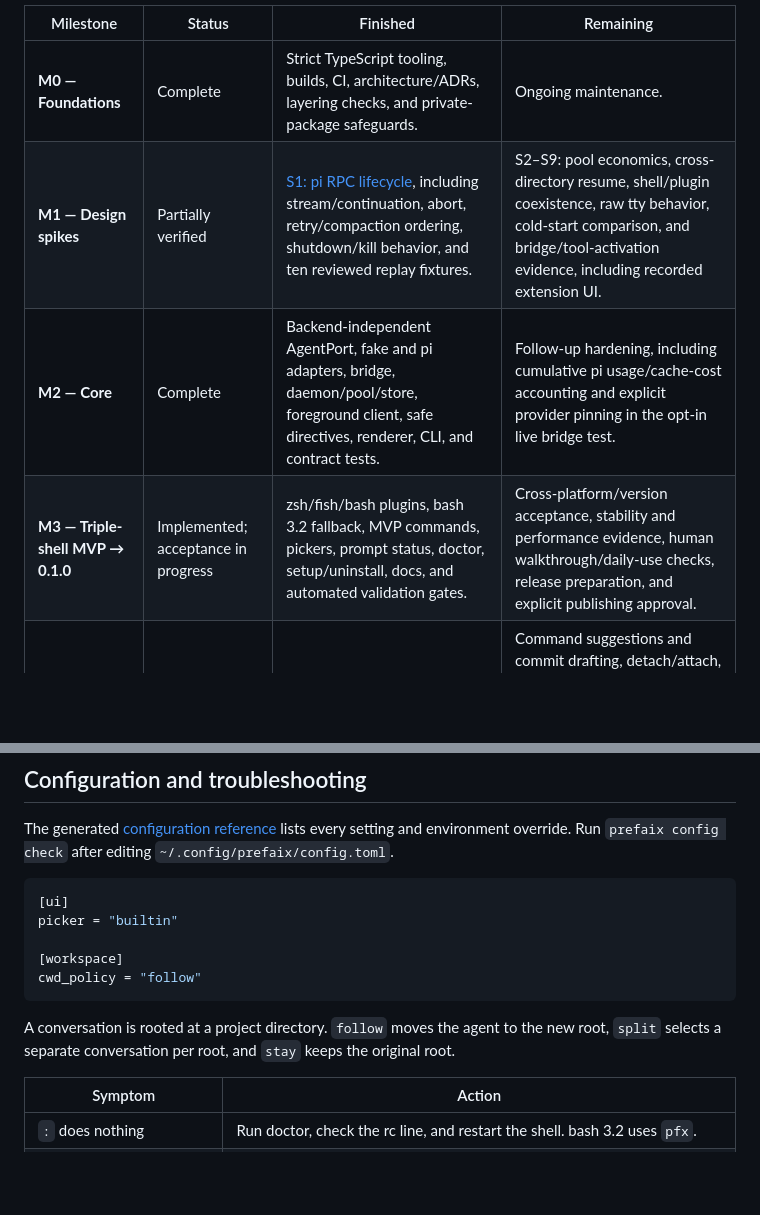
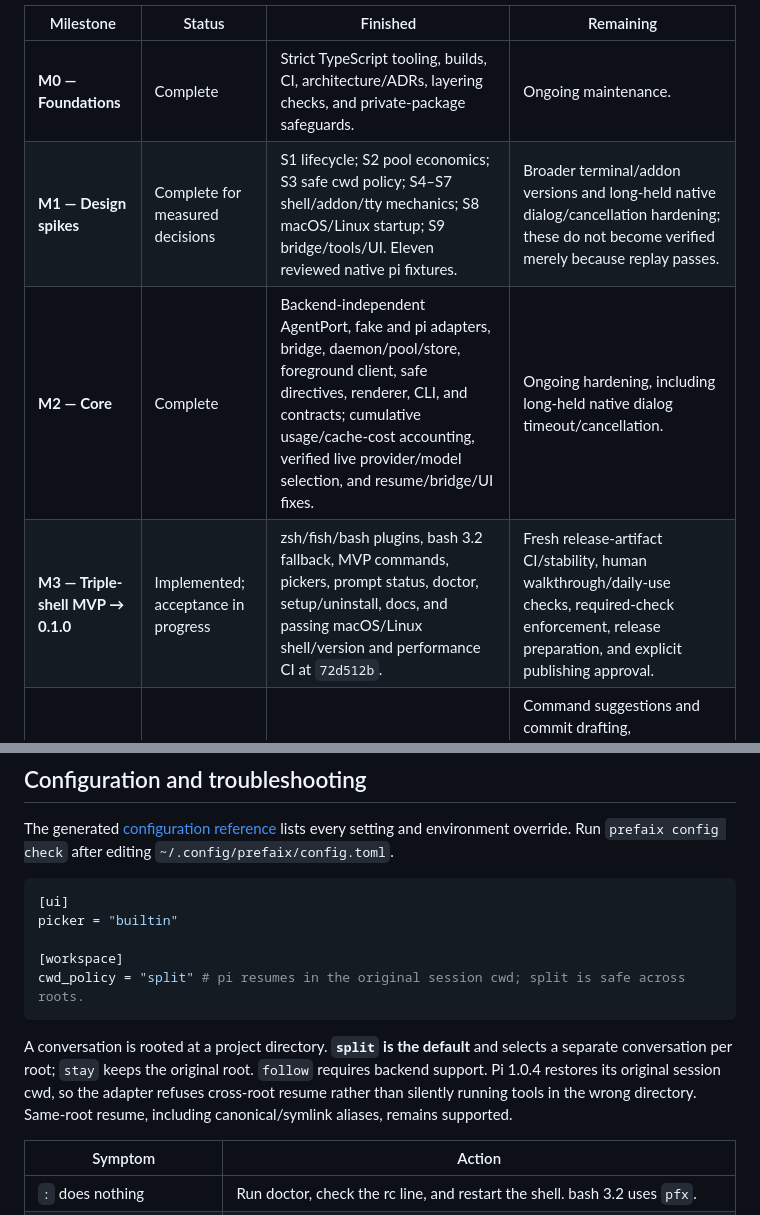
Before and after one commit to MiraiForge/prefaix, a Markdown page: README.md, 2 parts joined by grey strips. Rendered like a GitHub page; blank space fills up the shorter version.

````diff
--- a/README.md
+++ b/README.md
@@ -17,9 +17,9 @@ but **0.1.0 has not shipped**.
 | Milestone | Status | Finished | Remaining |
 |---|---|---|---|
 | **M0 — Foundations** | Complete | Strict TypeScript tooling, builds, CI, architecture/ADRs, layering checks, and private-package safeguards. | Ongoing maintenance. |
-| **M1 — Design spikes** | Partially verified | [S1: pi RPC lifecycle](docs/spikes/S1-pi-rpc-lifecycle.md), including stream/continuation, abort, retry/compaction ordering, shutdown/kill behavior, and ten reviewed replay fixtures. | S2–S9: pool economics, cross-directory resume, shell/plugin coexistence, raw tty behavior, cold-start comparison, and bridge/tool-activation evidence, including recorded extension UI. |
-| **M2 — Core** | Complete | Backend-independent AgentPort, fake and pi adapters, bridge, daemon/pool/store, foreground client, safe directives, renderer, CLI, and contract tests. | Follow-up hardening, including cumulative pi usage/cache-cost accounting and explicit provider pinning in the opt-in live bridge test. |
-| **M3 — Triple-shell MVP → 0.1.0** | Implemented; acceptance in progress | zsh/fish/bash plugins, bash 3.2 fallback, MVP commands, pickers, prompt status, doctor, setup/uninstall, docs, and automated validation gates. | Cross-platform/version acceptance, stability and performance evidence, human walkthrough/daily-use checks, release preparation, and explicit publishing approval. |
+| **M1 — Design spikes** | Complete for measured decisions | S1 lifecycle; S2 pool economics; S3 safe cwd policy; S4–S7 shell/addon/tty mechanics; S8 macOS/Linux startup; S9 bridge/tools/UI. Eleven reviewed native pi fixtures. | Broader terminal/addon versions and long-held native dialog/cancellation hardening; these do not become verified merely because replay passes. |
+| **M2 — Core** | Complete | Backend-independent AgentPort, fake and pi adapters, bridge, daemon/pool/store, foreground client, safe directives, renderer, CLI, and contracts; cumulative usage/cache-cost accounting, verified live provider/model selection, and resume/bridge/UI fixes. | Ongoing hardening, including long-held native dialog timeout/cancellation. |
+| **M3 — Triple-shell MVP → 0.1.0** | Implemented; acceptance in progress | zsh/fish/bash plugins, bash 3.2 fallback, MVP commands, pickers, prompt status, doctor, setup/uninstall, docs, and passing macOS/Linux shell/version and performance CI at `72d512b`. | Fresh release-artifact CI/stability, human walkthrough/daily-use checks, required-check enforcement, release preparation, and explicit publishing approval. |
 | **M4 — Parity and beyond Forge** | Planned | Foundations from the core and MVP. | Command suggestions and commit drafting, detach/attach, steering, personas, completions, TUI handoff, additional conversation commands, richer context capture, and terminal polish. |
 | **M5 — Hardening → 1.0** | Planned | Backend abstraction and safety checks to build on. | A second adapter and backend switching, security review, wider distribution/docs site, WSL/terminal validation, and conditional compiled-client/ble.sh work. |
 
@@ -169,12 +196,15 @@ setting and environment override. Run `prefaix config check` after editing
 picker = "builtin"
 
 [workspace]
-cwd_policy = "follow"
+cwd_policy = "split" # pi resumes in the original session cwd; split is safe across roots.
 ```
 
-A conversation is rooted at a project directory. `follow` moves the agent to
-the new root, `split` selects a separate conversation per root, and `stay` keeps
-the original root.
+A conversation is rooted at a project directory. **`split` is the default**
+and selects a separate conversation per root; `stay` keeps the original root.
+`follow` requires backend support. Pi 1.0.4 restores its original session cwd,
+so the adapter refuses cross-root resume rather than silently running tools in
+the wrong directory. Same-root resume, including canonical/symlink aliases,
+remains supported.
 
 | Symptom | Action |
 |---|---|
````
Also changed, not shown: other parts of README.md (+35 -8 lines).
